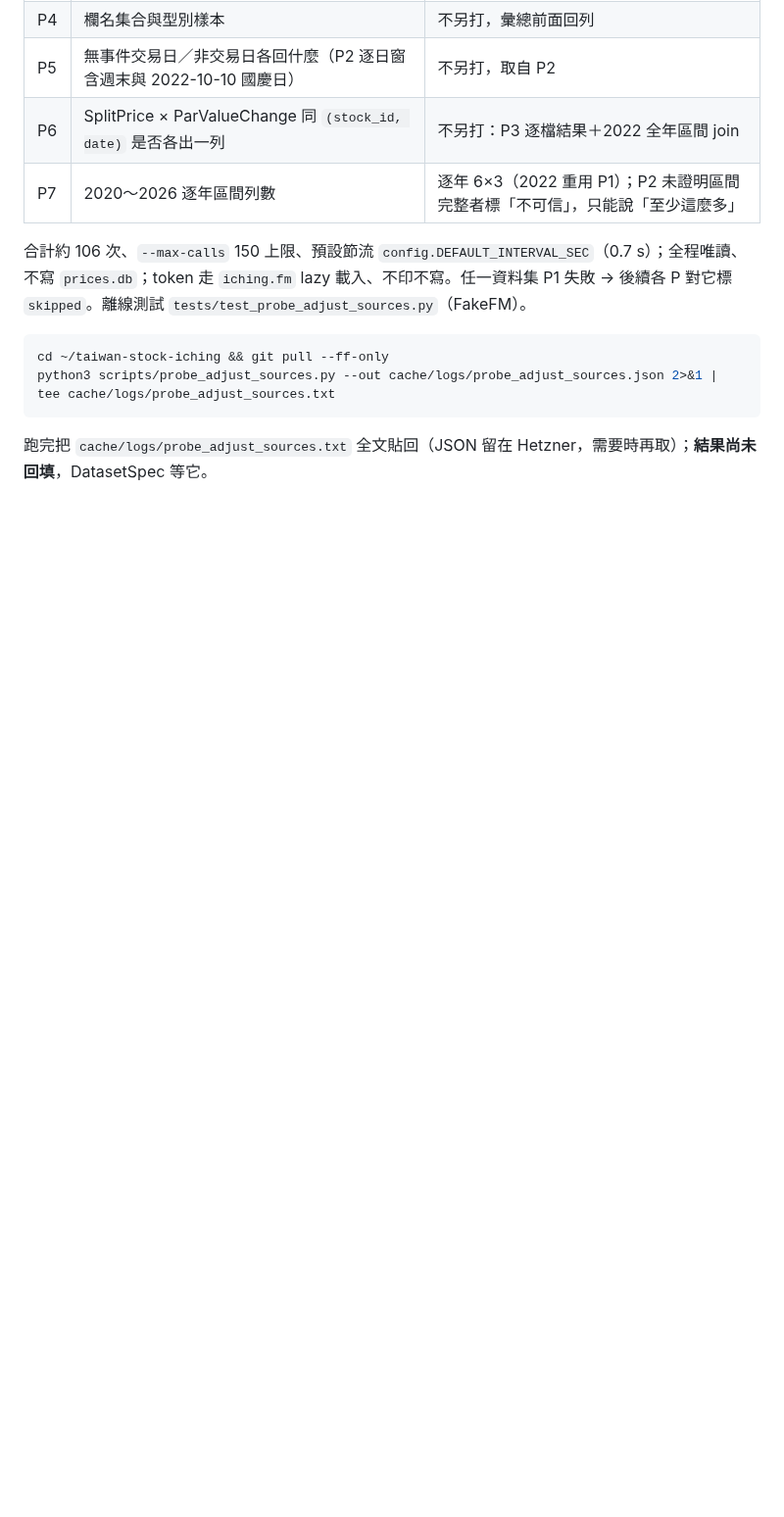
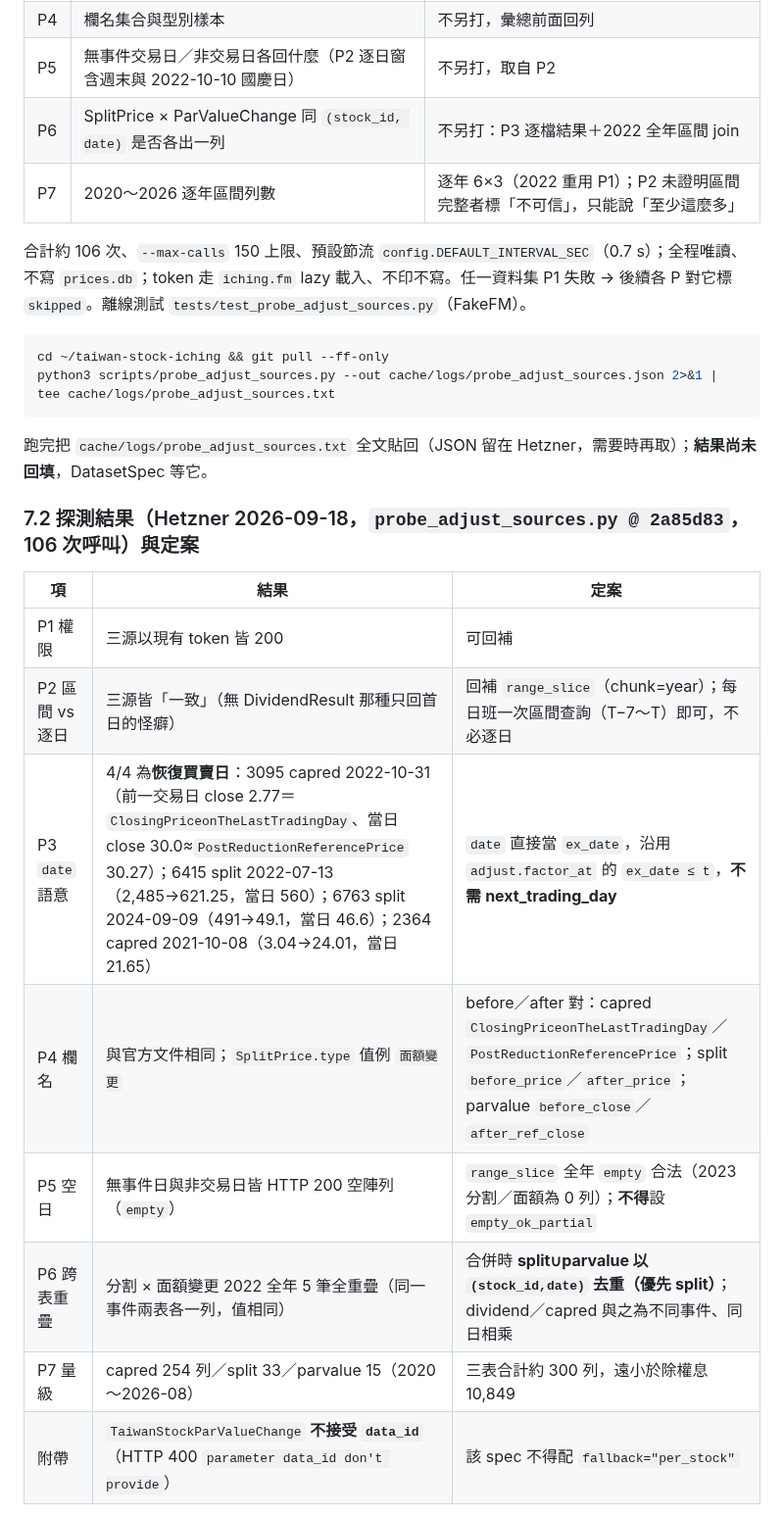
Before and after one commit to shihpc/taiwan-stock-iching, a Markdown page: docs/P3-DATASET.md, the part around one of its changes. Shown at 98% size. Drawn GitHub-style; blank space fills up the shorter version.

````diff
--- a/docs/P3-DATASET.md
+++ b/docs/P3-DATASET.md
@@ -224,3 +224,17 @@ python3 scripts/probe_adjust_sources.py --out cache/logs/probe_adjust_sources.js
 ```
 
 跑完把 `cache/logs/probe_adjust_sources.txt` 全文貼回（JSON 留在 Hetzner，需要時再取）；**結果尚未回填**，DatasetSpec 等它。
+
+### 7.2 探測結果（Hetzner 2026-09-18，`probe_adjust_sources.py @ 2a85d83`，106 次呼叫）與定案
+
+| 項 | 結果 | 定案 |
+|---|---|---|
+| P1 權限 | 三源以現有 token 皆 200 | 可回補 |
+| P2 區間 vs 逐日 | 三源皆「一致」（無 DividendResult 那種只回首日的怪癖） | 回補 `range_slice`（chunk=year）；每日班一次區間查詢（T−7～T）即可，不必逐日 |
+| P3 `date` 語意 | 4/4 為**恢復買賣日**：3095 capred 2022-10-31（前一交易日 close 2.77＝`ClosingPriceonTheLastTradingDay`、當日 close 30.0≈`PostReductionReferencePrice` 30.27）；6415 split 2022-07-13（2,485→621.25，當日 560）；6763 split 2024-09-09（491→49.1，當日 46.6）；2364 capred 2021-10-08（3.04→24.01，當日 21.65） | `date` 直接當 `ex_date`，沿用 `adjust.factor_at` 的 `ex_date ≤ t`，**不需 next_trading_day** |
+| P4 欄名 | 與官方文件相同；`SplitPrice.type` 值例 `面額變更` | before／after 對：capred `ClosingPriceonTheLastTradingDay`／`PostReductionReferencePrice`；split `before_price`／`after_price`；parvalue `before_close`／`after_ref_close` |
+| P5 空日 | 無事件日與非交易日皆 HTTP 200 空陣列（`empty`） | `range_slice` 全年 `empty` 合法（2023 分割／面額為 0 列）；**不得**設 `empty_ok_partial` |
+| P6 跨表重疊 | 分割 × 面額變更 2022 全年 5 筆全重疊（同一事件兩表各一列，值相同） | 合併時 **split∪parvalue 以 `(stock_id,date)` 去重（優先 split）**；dividend／capred 與之為不同事件、同日相乘 |
+| P7 量級 | capred 254 列／split 33／parvalue 15（2020～2026-08） | 三表合計約 300 列，遠小於除權息 10,849 |
+| 附帶 | `TaiwanStockParValueChange` **不接受 `data_id`**（HTTP 400 `parameter data_id don't provide`） | 該 spec 不得配 `fallback="per_stock"` |
+
````
Also changed, not shown: other parts of docs/P3-DATASET.md (+23 -0 lines).
